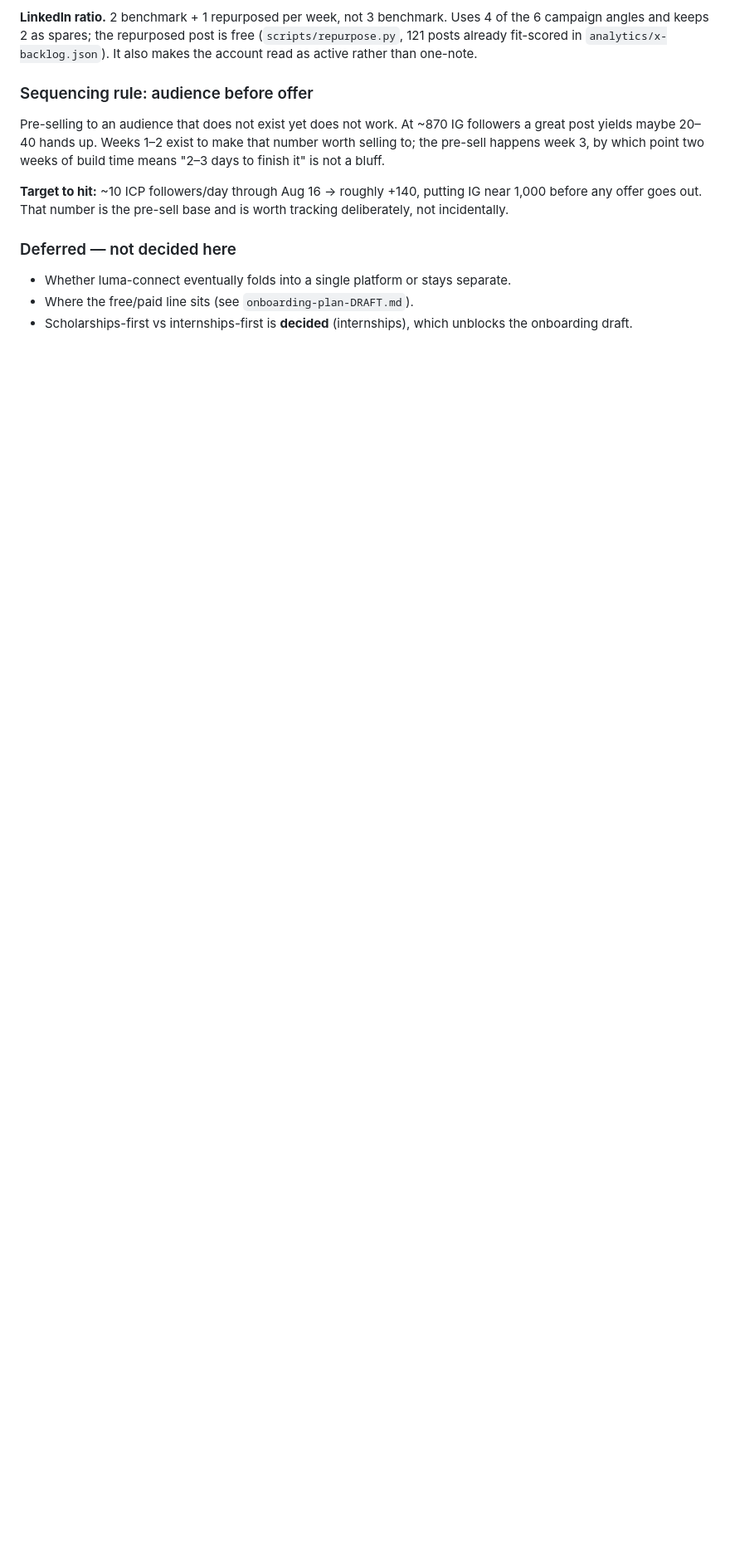
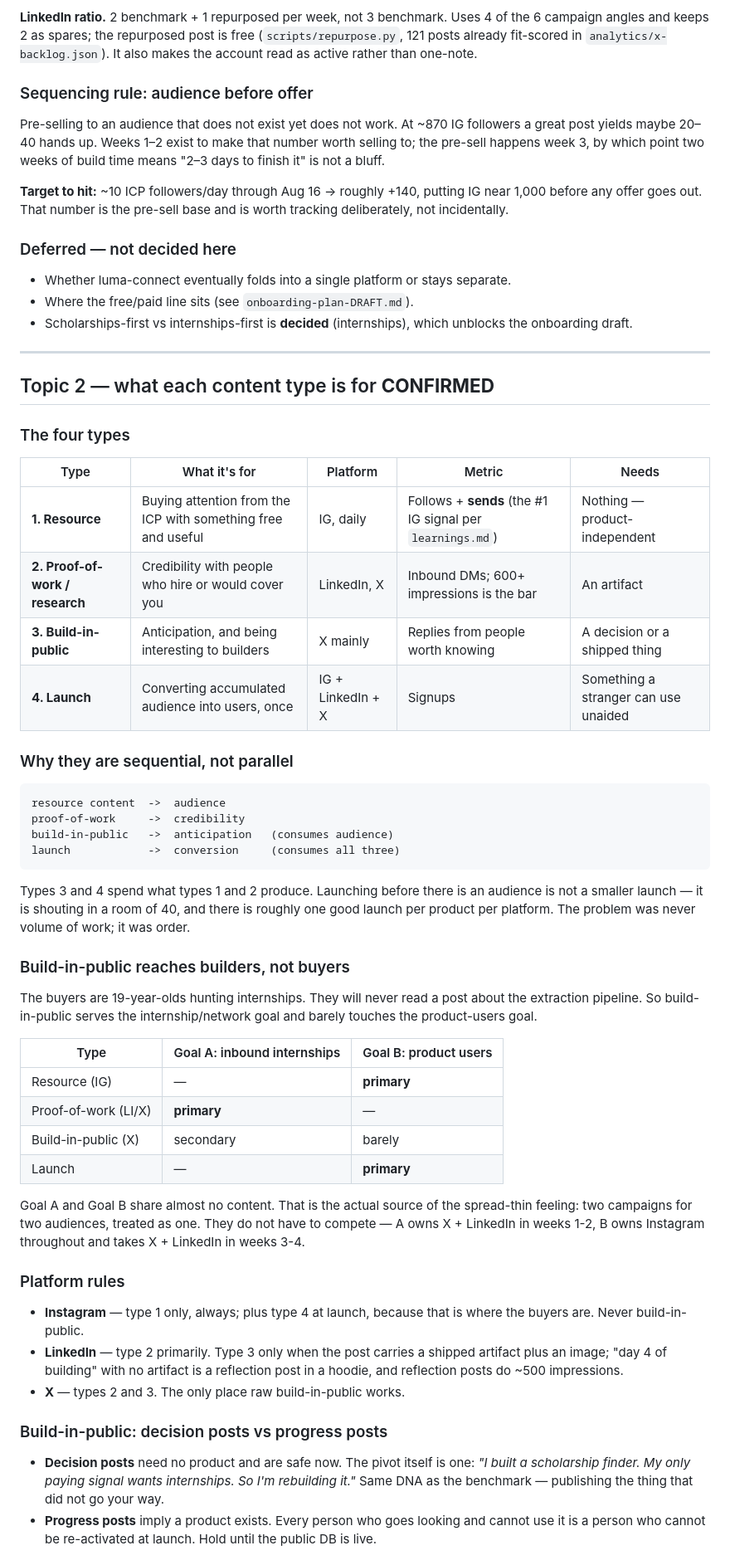
Before and after one commit to EricJujianZou/scholarship-factory, a Markdown page: docs/gtm-august-2026.md, the part around one of its changes. Shown at 83% size. Rendered like a GitHub page; blank space fills up the shorter version.

Commit message:
docs: log topic 2 - what each content type is for
The four types, why they are sequential rather than parallel, and the
finding that build-in-public reaches builders not buyers - so the two
goals share almost no content and should not compete for the same slot.

Co-Authored-By: Claude Opus 5 (1M context) <noreply@anthropic.com>

````diff
--- a/docs/gtm-august-2026.md
+++ b/docs/gtm-august-2026.md
@@ -86,3 +86,65 @@ deliberately, not incidentally.
 - Where the free/paid line sits (see `onboarding-plan-DRAFT.md`).
 - Scholarships-first vs internships-first is **decided** (internships), which unblocks
   the onboarding draft.
+
+---
+
+## Topic 2 — what each content type is for **CONFIRMED**
+
+### The four types
+
+| Type | What it's for | Platform | Metric | Needs |
+|---|---|---|---|---|
+| **1. Resource** | Buying attention from the ICP with something free and useful | IG, daily | Follows + **sends** (the #1 IG signal per `learnings.md`) | Nothing — product-independent |
+| **2. Proof-of-work / research** | Credibility with people who hire or would cover you | LinkedIn, X | Inbound DMs; 600+ impressions is the bar | An artifact |
+| **3. Build-in-public** | Anticipation, and being interesting to builders | X mainly | Replies from people worth knowing | A decision or a shipped thing |
+| **4. Launch** | Converting accumulated audience into users, once | IG + LinkedIn + X | Signups | Something a stranger can use unaided |
+
+### Why they are sequential, not parallel
+
+```
+resource content  ->  audience
+proof-of-work     ->  credibility
+build-in-public   ->  anticipation   (consumes audience)
+launch            ->  conversion     (consumes all three)
+```
+
+Types 3 and 4 spend what types 1 and 2 produce. Launching before there is an audience is
+not a smaller launch — it is shouting in a room of 40, and there is roughly one good
+launch per product per platform. The problem was never volume of work; it was order.
+
+### Build-in-public reaches builders, not buyers
+
+The buyers are 19-year-olds hunting internships. They will never read a post about the
+extraction pipeline. So build-in-public serves the internship/network goal and barely
+touches the product-users goal.
+
+| Type | Goal A: inbound internships | Goal B: product users |
+|---|---|---|
+| Resource (IG) | — | **primary** |
+| Proof-of-work (LI/X) | **primary** | — |
+| Build-in-public (X) | secondary | barely |
+| Launch | — | **primary** |
+
+Goal A and Goal B share almost no content. That is the actual source of the
+spread-thin feeling: two campaigns for two audiences, treated as one. They do not have
+to compete — A owns X + LinkedIn in weeks 1-2, B owns Instagram throughout and takes
+X + LinkedIn in weeks 3-4.
+
+### Platform rules
+
+- **Instagram** — type 1 only, always; plus type 4 at launch, because that is where the
+  buyers are. Never build-in-public.
+- **LinkedIn** — type 2 primarily. Type 3 only when the post carries a shipped artifact
+  plus an image; "day 4 of building" with no artifact is a reflection post in a hoodie,
+  and reflection posts do ~500 impressions.
+- **X** — types 2 and 3. The only place raw build-in-public works.
+
+### Build-in-public: decision posts vs progress posts
+
+- **Decision posts** need no product and are safe now. The pivot itself is one: *"I built
+  a scholarship finder. My only paying signal wants internships. So I'm rebuilding it."*
+  Same DNA as the benchmark — publishing the thing that did not go your way.
+- **Progress posts** imply a product exists. Every person who goes looking and cannot use
+  it is a person who cannot be re-activated at launch. Hold until the public DB is live.
+
````
Also changed, not shown: other parts of docs/gtm-august-2026.md (+15 -0 lines).
